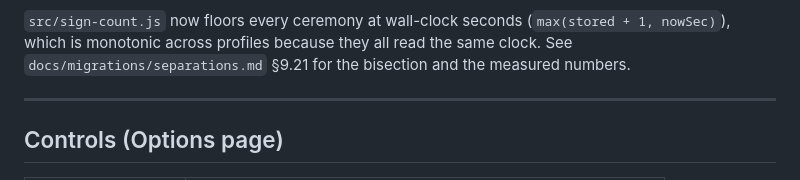
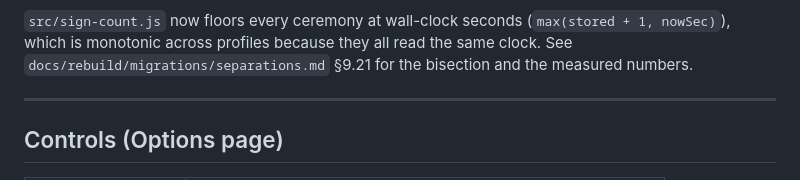
Before and after one commit to julianthant/fast-duo, a Markdown page: README.md, the part around the change. GitHub-like rendering.

Commit message:
docs: group rebuild guides findings and workflow migrations
Move rebuild-specific documentation under docs/rebuild and update current path consumers, migration fixtures, authoring guards, and generated roadmap. Add a documentation entry point and migration index; preserve the previous findings sweep index as dated history. Keep findings and guides outside roadmap bindings and verify nested migrations bind once. Preserve runtime source citations and workflow fingerprints.

Validation: typecheck; lint; test:coverage (411 files, 5041 tests); roadmap, build manifest, and store catalog freshness; instruction audit; 58 local links and navigation anchors; content comparison of all 16 moved documents. The lifecycle smoke required a private worktree .env created from the template before the passing coverage rerun.

```diff
--- a/README.md
+++ b/README.md
@@ -203,7 +203,7 @@ minute earlier.
 
 `src/sign-count.js` now floors every ceremony at wall-clock seconds
 (`max(stored + 1, nowSec)`), which is monotonic across profiles because they all
-read the same clock. See `docs/migrations/separations.md` §9.21 for the
+read the same clock. See `docs/rebuild/migrations/separations.md` §9.21 for the
 bisection and the measured numbers.
 
 ---
```
